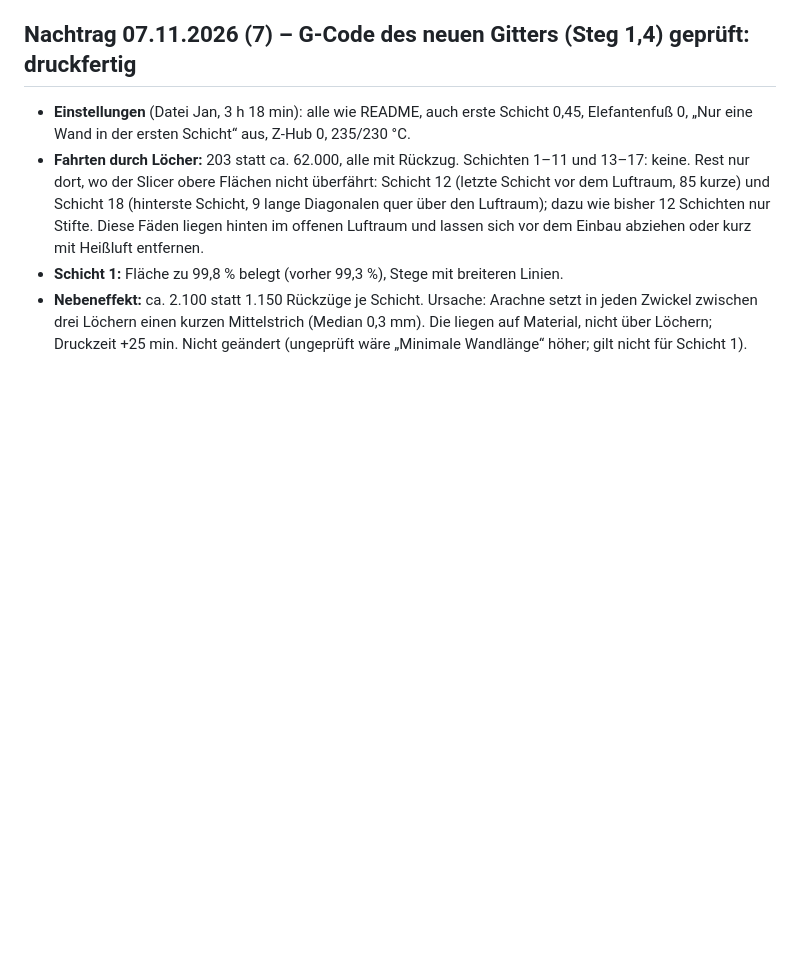
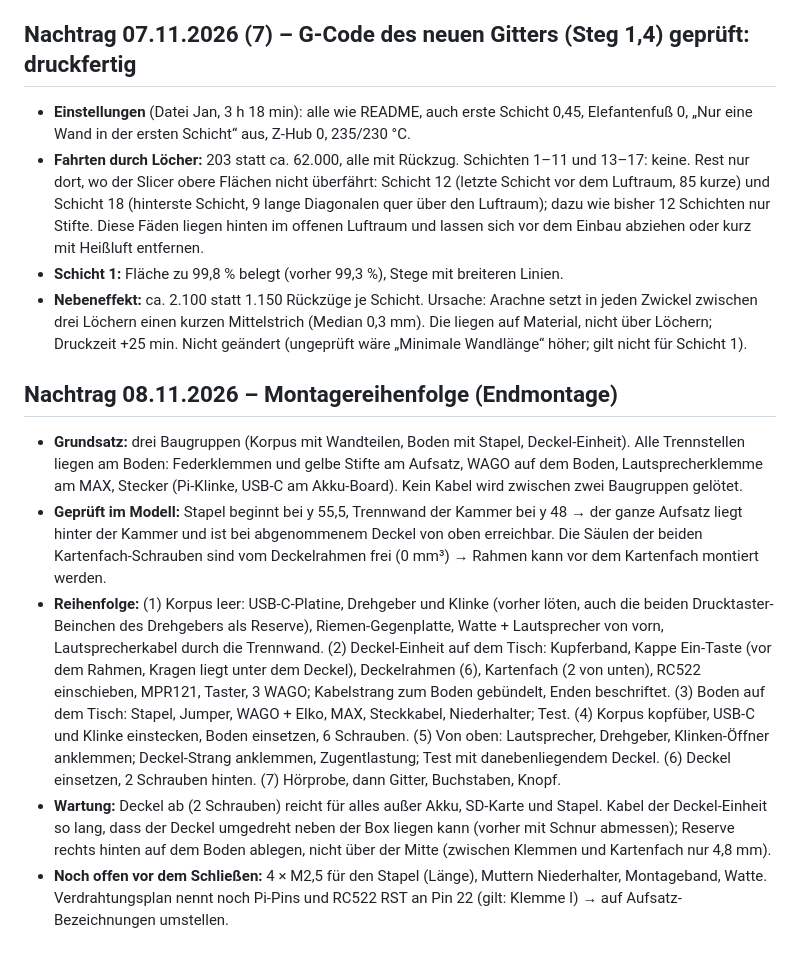
Before and after one commit to janshort4all/peppa-box, a Markdown page: STECKBRIEF.md, the part around the change. Drawn GitHub-style; blank space fills up the shorter version.

Commit message:
Steckbrief: Montagereihenfolge Endmontage
Co-Authored-By: Claude Opus 5.5 <noreply@anthropic.com>
Claude-Session: https://claude.ai/code/session_01VRacZmymCPXAMGur6K1SHP

```diff
--- a/STECKBRIEF.md
+++ b/STECKBRIEF.md
@@ -684,3 +684,11 @@ Python-Pakete: manifold3d, trimesh, numpy, pillow, matplotlib, opencv-python.
 - **Fahrten durch Löcher:** 203 statt ca. 62.000, alle mit Rückzug. Schichten 1–11 und 13–17: keine. Rest nur dort, wo der Slicer obere Flächen nicht überfährt: Schicht 12 (letzte Schicht vor dem Luftraum, 85 kurze) und Schicht 18 (hinterste Schicht, 9 lange Diagonalen quer über den Luftraum); dazu wie bisher 12 Schichten nur Stifte. Diese Fäden liegen hinten im offenen Luftraum und lassen sich vor dem Einbau abziehen oder kurz mit Heißluft entfernen.
 - **Schicht 1:** Fläche zu 99,8 % belegt (vorher 99,3 %), Stege mit breiteren Linien.
 - **Nebeneffekt:** ca. 2.100 statt 1.150 Rückzüge je Schicht. Ursache: Arachne setzt in jeden Zwickel zwischen drei Löchern einen kurzen Mittelstrich (Median 0,3 mm). Die liegen auf Material, nicht über Löchern; Druckzeit +25 min. Nicht geändert (ungeprüft wäre „Minimale Wandlänge“ höher; gilt nicht für Schicht 1).
+
+## Nachtrag 08.11.2026 – Montagereihenfolge (Endmontage)
+
+- **Grundsatz:** drei Baugruppen (Korpus mit Wandteilen, Boden mit Stapel, Deckel-Einheit). Alle Trennstellen liegen am Boden: Federklemmen und gelbe Stifte am Aufsatz, WAGO auf dem Boden, Lautsprecherklemme am MAX, Stecker (Pi-Klinke, USB-C am Akku-Board). Kein Kabel wird zwischen zwei Baugruppen gelötet.
+- **Geprüft im Modell:** Stapel beginnt bei y 55,5, Trennwand der Kammer bei y 48 → der ganze Aufsatz liegt hinter der Kammer und ist bei abgenommenem Deckel von oben erreichbar. Die Säulen der beiden Kartenfach-Schrauben sind vom Deckelrahmen frei (0 mm³) → Rahmen kann vor dem Kartenfach montiert werden.
+- **Reihenfolge:** (1) Korpus leer: USB-C-Platine, Drehgeber und Klinke (vorher löten, auch die beiden Drucktaster-Beinchen des Drehgebers als Reserve), Riemen-Gegenplatte, Watte + Lautsprecher von vorn, Lautsprecherkabel durch die Trennwand. (2) Deckel-Einheit auf dem Tisch: Kupferband, Kappe Ein-Taste (vor dem Rahmen, Kragen liegt unter dem Deckel), Deckelrahmen (6), Kartenfach (2 von unten), RC522 einschieben, MPR121, Taster, 3 WAGO; Kabelstrang zum Boden gebündelt, Enden beschriftet. (3) Boden auf dem Tisch: Stapel, Jumper, WAGO + Elko, MAX, Steckkabel, Niederhalter; Test. (4) Korpus kopfüber, USB-C und Klinke einstecken, Boden einsetzen, 6 Schrauben. (5) Von oben: Lautsprecher, Drehgeber, Klinken-Öffner anklemmen; Deckel-Strang anklemmen, Zugentlastung; Test mit danebenliegendem Deckel. (6) Deckel einsetzen, 2 Schrauben hinten. (7) Hörprobe, dann Gitter, Buchstaben, Knopf.
+- **Wartung:** Deckel ab (2 Schrauben) reicht für alles außer Akku, SD-Karte und Stapel. Kabel der Deckel-Einheit so lang, dass der Deckel umgedreht neben der Box liegen kann (vorher mit Schnur abmessen); Reserve rechts hinten auf dem Boden ablegen, nicht über der Mitte (zwischen Klemmen und Kartenfach nur 4,8 mm).
+- **Noch offen vor dem Schließen:** 4 × M2,5 für den Stapel (Länge), Muttern Niederhalter, Montageband, Watte. Verdrahtungsplan nennt noch Pi-Pins und RC522 RST an Pin 22 (gilt: Klemme I) → auf Aufsatz-Bezeichnungen umstellen.
```
